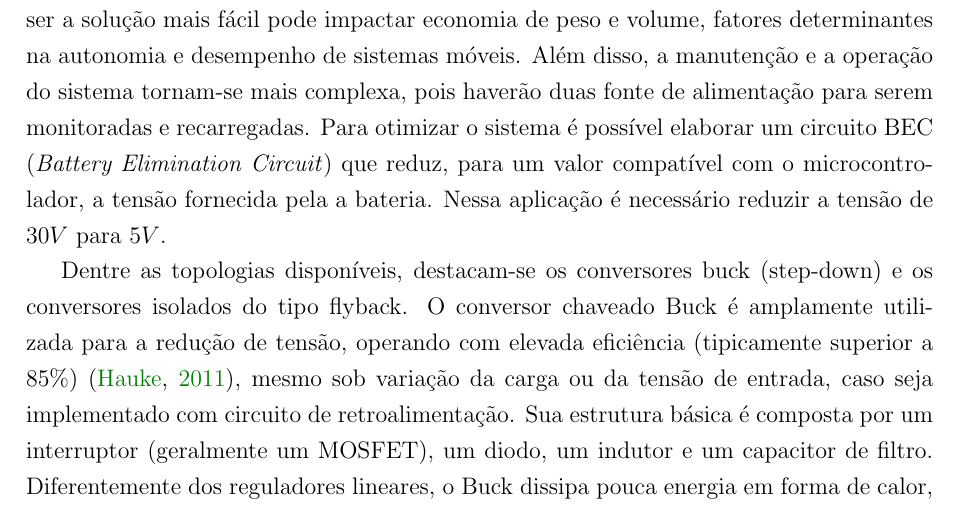
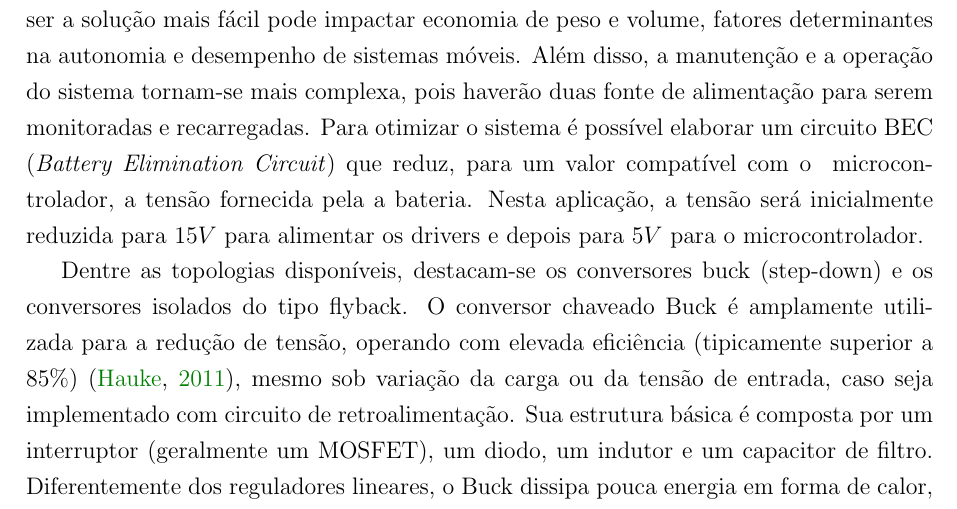
Before and after one commit to enzolfernandes/esp32-bldc-esc, a LaTeX thesis (main.tex): part of page 28 of 30, cut so that both start at the same text. Compiled offline with pdfLaTeX.

Commit message:
Revisão na metodologia de Alimentação.

```diff
--- a/main.tex
+++ b/main.tex
@@ -497,7 +497,7 @@ A flexibilidade de software reforça ainda mais a viabilidade do ESP32. A compat
 Apesar dessas vantagens, algumas limitações merecem consideração. Os níveis lógicos de $3,3V$ do ESP32 podem exigir circuitos de conversão de nível ao interagir com drivers de motor ou sensores de $5V$, aumentando a complexidade do projeto. Além disso, embora seu poder computacional seja vantajoso para sistemas multifuncionais, aplicações ESC mais simples sem requisitos de IoT podem incorrer em custo ou consumo energético desnecessários em comparação com MCUs dedicadas ao controle de motores (série STM32F3).
 
 \subsection{Alimentação do Microcontrolador}
-Existem duas abordagens possíveis para a alimentação do microcontrolador, utilizar uma segunda bateria de $5V$ ou reduzir o nível de tensão da bateria principal, apesar de ser a solução mais fácil pode impactar economia de peso e volume, fatores determinantes na autonomia e desempenho de sistemas móveis. Além disso, a manutenção e a operação do sistema tornam-se mais complexa, pois haverão duas fonte de alimentação para serem monitoradas e recarregadas. Para otimizar o sistema é possível elaborar um circuito BEC (\textit{Battery Elimination Circuit}) que reduz, para um valor compatível com o  microcontrolador, a tensão fornecida pela a bateria. Nessa aplicação é necessário reduzir a tensão de $30V$ para $5V$.
+Existem duas abordagens possíveis para a alimentação do microcontrolador, utilizar uma segunda bateria de $5V$ ou reduzir o nível de tensão da bateria principal, apesar de ser a solução mais fácil pode impactar economia de peso e volume, fatores determinantes na autonomia e desempenho de sistemas móveis. Além disso, a manutenção e a operação do sistema tornam-se mais complexa, pois haverão duas fonte de alimentação para serem monitoradas e recarregadas. Para otimizar o sistema é possível elaborar um circuito BEC (\textit{Battery Elimination Circuit}) que reduz, para um valor compatível com o  microcontrolador, a tensão fornecida pela a bateria. Nesta aplicação, a tensão será inicialmente reduzida para $15V$ para alimentar os drivers e depois para $5V$ para o microcontrolador.
 
 Dentre as topologias disponíveis, destacam-se os conversores buck (step-down) e os conversores isolados do tipo flyback. O conversor chaveado Buck é amplamente utilizada para a redução de tensão, operando com elevada eficiência (tipicamente superior a $85\%$) \cite{TIBuckCalculation}, mesmo sob variação da carga ou da tensão de entrada, caso seja implementado com circuito de retroalimentação. Sua estrutura básica é composta por um interruptor (geralmente um MOSFET), um diodo, um indutor e um capacitor de filtro. Diferentemente dos reguladores lineares, o Buck dissipa pouca energia em forma de calor, o que o torna ideal para aplicações com restrições térmicas e de consumo energético. Além disso, sua implementação é mais simples e compacta em relação a conversores Flyback, os quais requerem transformadores e circuitos de controle mais complexos, além de maiores dimensões físicas.
 
```
